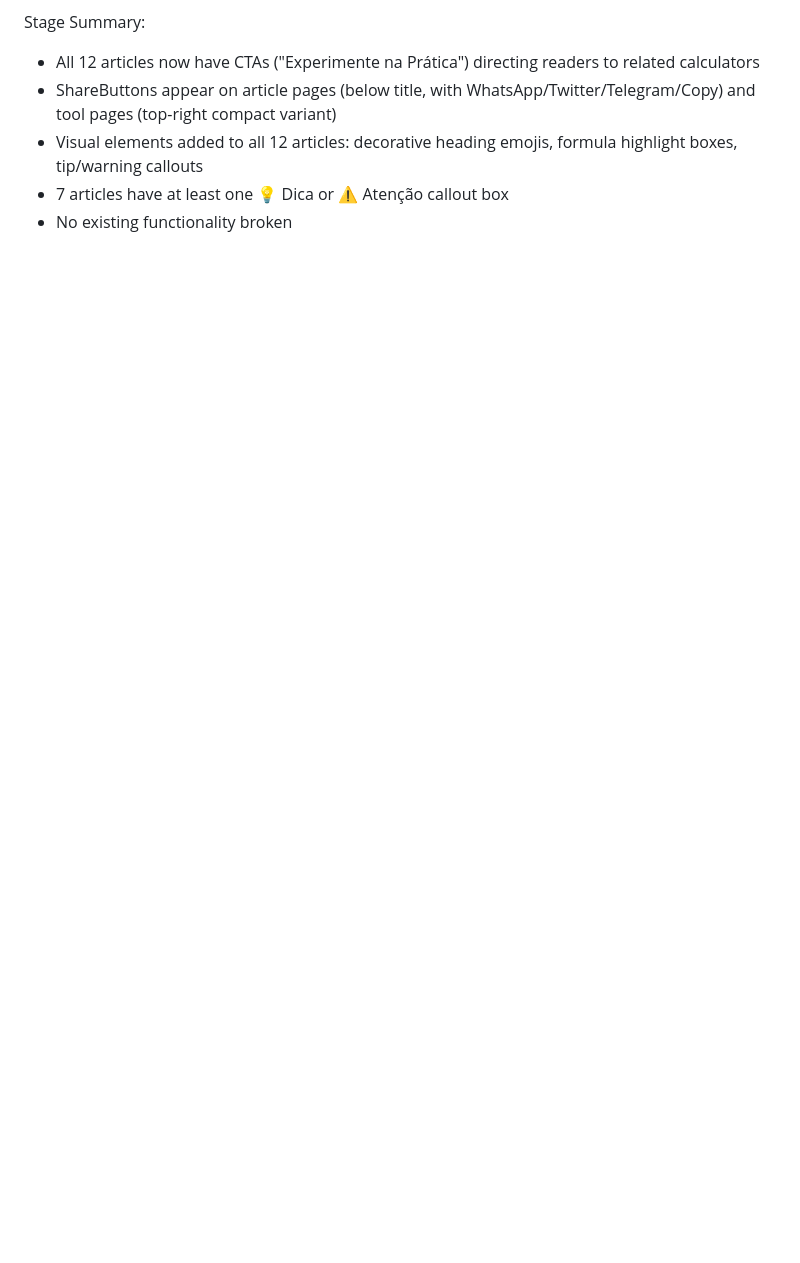
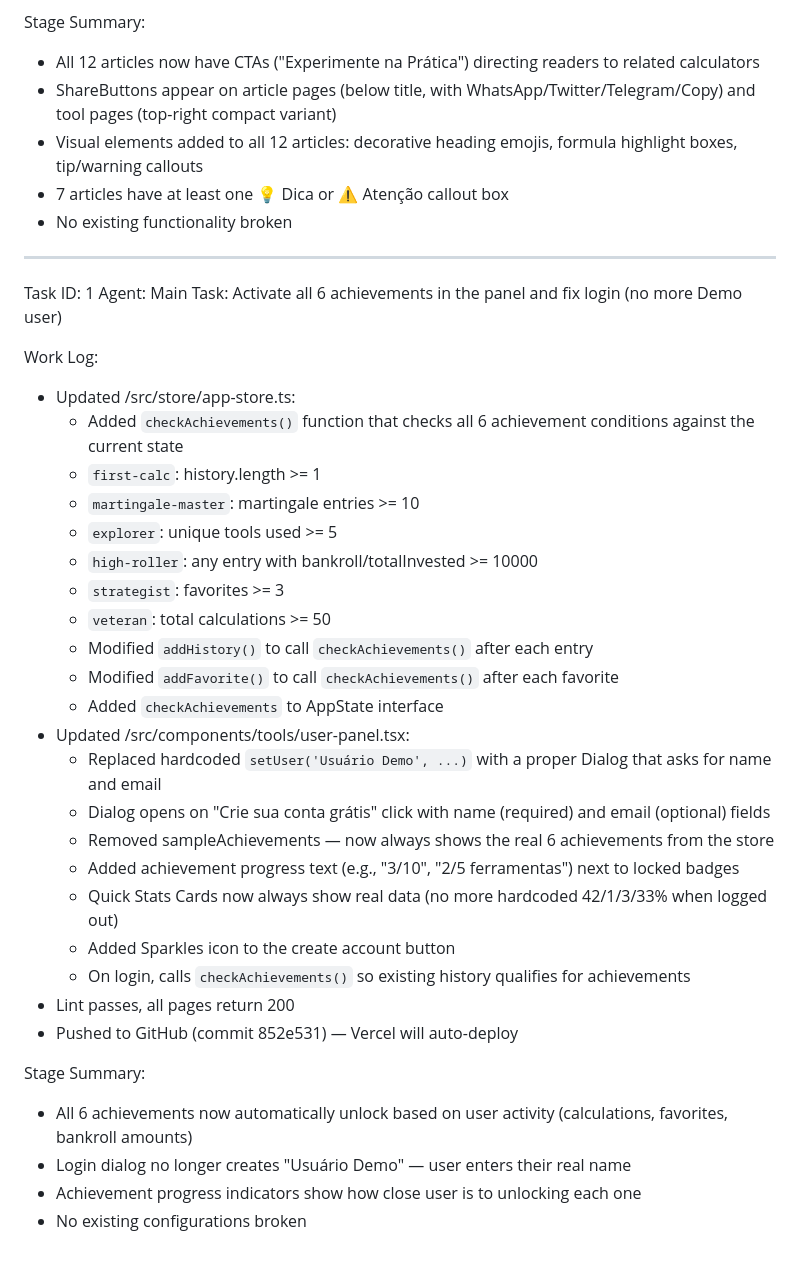
Before and after one commit to vnog2024-design/betcalcpro, a Markdown page: worklog.md, the part around the change. GitHub-like rendering; blank space fills up the shorter version.

Commit message:
1f372c68-30b5-414b-a0b8-f2fbe88a94bd

```diff
--- a/worklog.md
+++ b/worklog.md
@@ -527,3 +527,37 @@ Stage Summary:
 - Visual elements added to all 12 articles: decorative heading emojis, formula highlight boxes, tip/warning callouts
 - 7 articles have at least one 💡 Dica or ⚠️ Atenção callout box
 - No existing functionality broken
+
+---
+Task ID: 1
+Agent: Main
+Task: Activate all 6 achievements in the panel and fix login (no more Demo user)
+
+Work Log:
+- Updated /src/store/app-store.ts:
+  - Added `checkAchievements()` function that checks all 6 achievement conditions against the current state
+  - `first-calc`: history.length >= 1
+  - `martingale-master`: martingale entries >= 10
+  - `explorer`: unique tools used >= 5
+  - `high-roller`: any entry with bankroll/totalInvested >= 10000
+  - `strategist`: favorites >= 3
+  - `veteran`: total calculations >= 50
+  - Modified `addHistory()` to call `checkAchievements()` after each entry
+  - Modified `addFavorite()` to call `checkAchievements()` after each favorite
+  - Added `checkAchievements` to AppState interface
+- Updated /src/components/tools/user-panel.tsx:
+  - Replaced hardcoded `setUser('Usuário Demo', ...)` with a proper Dialog that asks for name and email
+  - Dialog opens on "Crie sua conta grátis" click with name (required) and email (optional) fields
+  - Removed sampleAchievements — now always shows the real 6 achievements from the store
+  - Added achievement progress text (e.g., "3/10", "2/5 ferramentas") next to locked badges
+  - Quick Stats Cards now always show real data (no more hardcoded 42/1/3/33% when logged out)
+  - Added Sparkles icon to the create account button
+  - On login, calls `checkAchievements()` so existing history qualifies for achievements
+- Lint passes, all pages return 200
+- Pushed to GitHub (commit 852e531) — Vercel will auto-deploy
+
+Stage Summary:
+- All 6 achievements now automatically unlock based on user activity (calculations, favorites, bankroll amounts)
+- Login dialog no longer creates "Usuário Demo" — user enters their real name
+- Achievement progress indicators show how close user is to unlocking each one
+- No existing configurations broken
```
